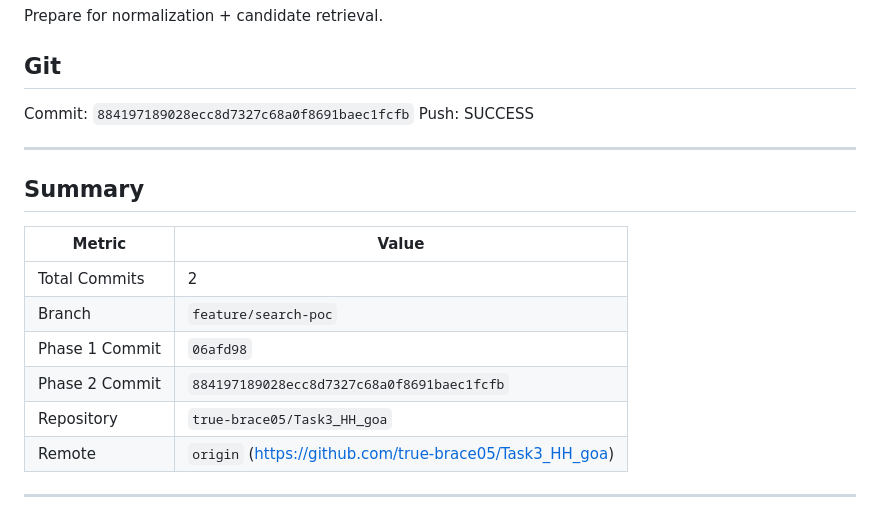
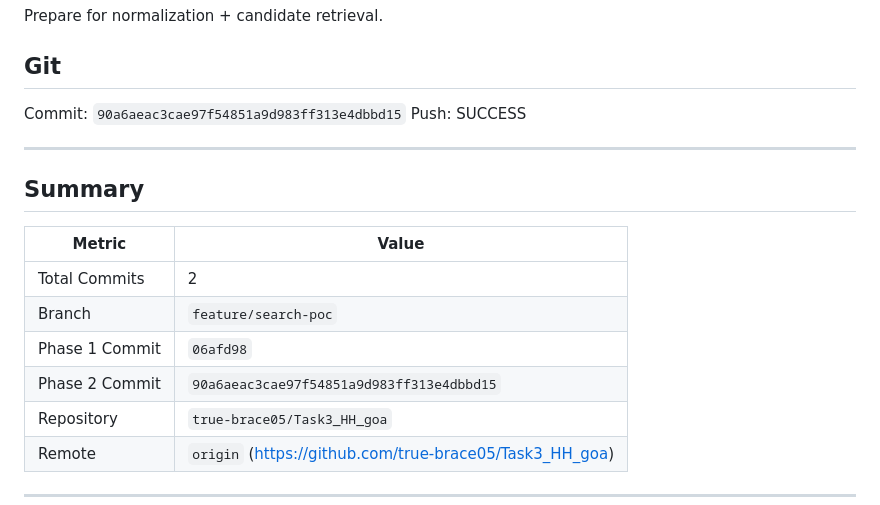
Before and after one commit to true-brace05/Task3_HH_goa, a Markdown page: audit.md, the part around the change. Rendered like a GitHub page.

Commit message:
feat(search): finalize audit.md with correct commit hash

```diff
--- a/audit.md
+++ b/audit.md
@@ -134,7 +134,7 @@ Prepare for normalization + candidate retrieval.
 
 ## Git
 
-Commit: `884197189028ecc8d7327c68a0f8691baec1fcfb`
+Commit: `90a6aeac3cae97f54851a9d983ff313e4dbbd15`
 Push: SUCCESS
 
 ---
@@ -146,7 +146,7 @@ Push: SUCCESS
 | Total Commits | 2 |
 | Branch | `feature/search-poc` |
 | Phase 1 Commit | `06afd98` |
-| Phase 2 Commit | `884197189028ecc8d7327c68a0f8691baec1fcfb` |
+| Phase 2 Commit | `90a6aeac3cae97f54851a9d983ff313e4dbbd15` |
 | Repository | `true-brace05/Task3_HH_goa` |
 | Remote | `origin` (https://github.com/true-brace05/Task3_HH_goa) |
 
```
